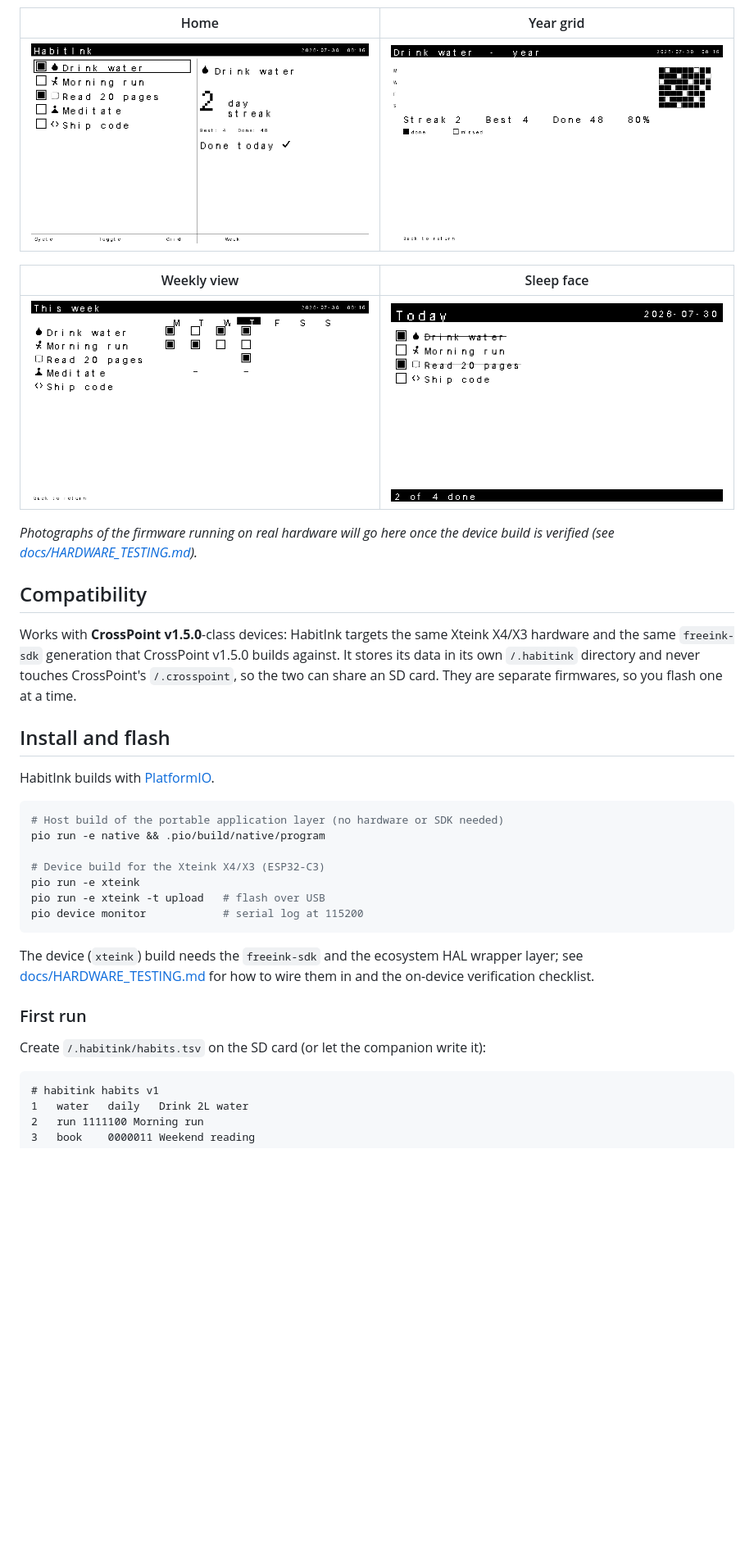
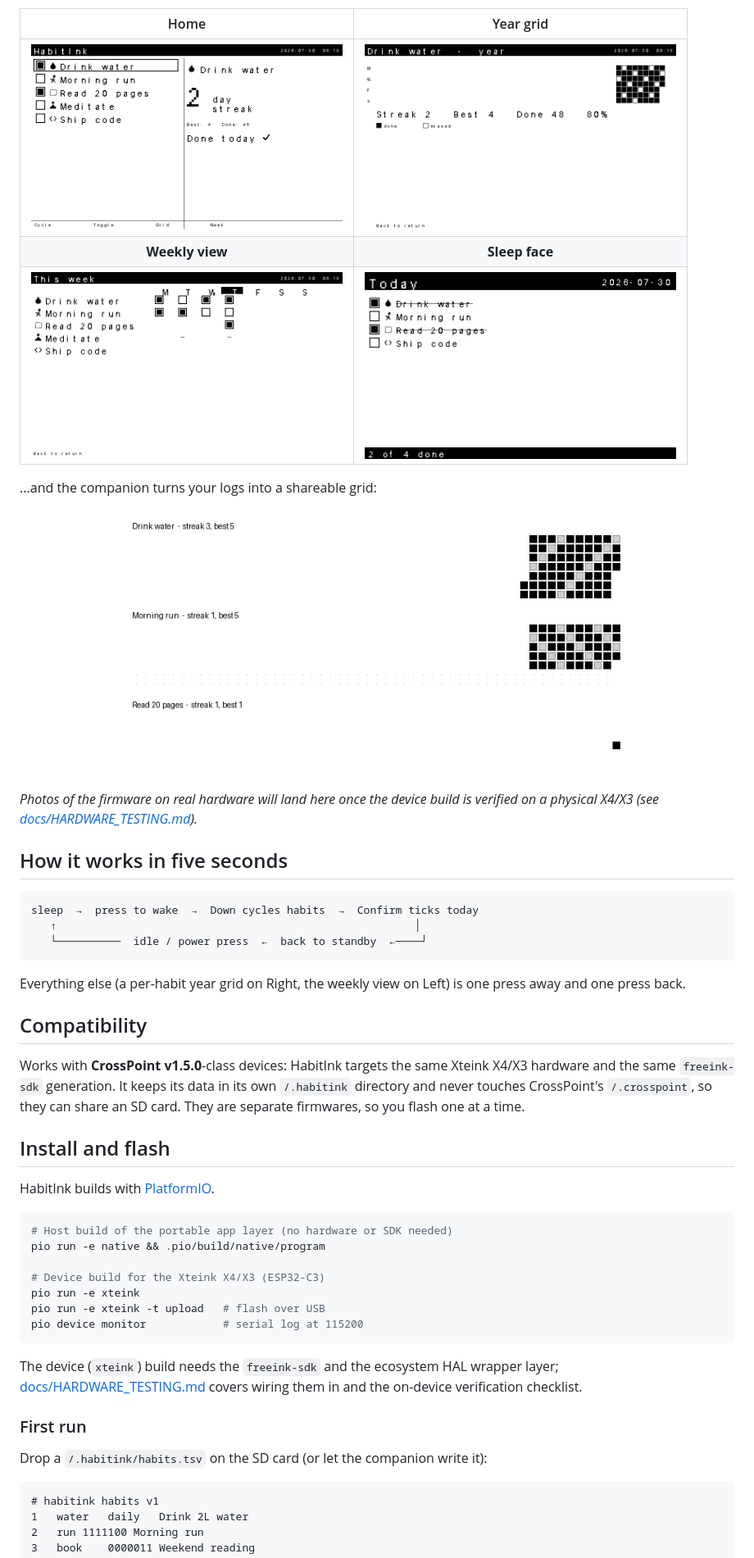
Before and after one commit to mohitagw15856/Habitink, a Markdown page: README.md, the part around one of its changes. Shown at 82% size. GitHub-like rendering; blank space fills up the shorter version.

````diff
--- a/README.md
+++ b/README.md
@@ -28,29 +54,44 @@ Rendered from the actual firmware renderer at the panel's 800x480 resolution.
 
 | Home | Year grid |
-| --- | --- |
-| ![Home screen](docs/images/preview_home.png) | ![Year grid](docs/images/preview_grid.png) |
+| :---: | :---: |
+| <img src="docs/images/preview_home.png" width="380"> | <img src="docs/images/preview_grid.png" width="380"> |
+| **Weekly view** | **Sleep face** |
+| <img src="docs/images/preview_weekly.png" width="380"> | <img src="docs/images/preview_sleep.png" width="380"> |
 
-| Weekly view | Sleep face |
-| --- | --- |
-| ![Weekly view](docs/images/preview_weekly.png) | ![Sleep face](docs/images/preview_sleep.png) |
+...and the companion turns your logs into a shareable grid:
 
-_Photographs of the firmware running on real hardware will go here once the
-device build is verified (see [docs/HARDWARE_TESTING.md](docs/HARDWARE_TESTING.md))._
+<div align="center">
+<img src="docs/images/companion_grid.png" alt="Companion streak grid" width="620">
+</div>
+
+_Photos of the firmware on real hardware will land here once the device build is
+verified on a physical X4/X3 (see [docs/HARDWARE_TESTING.md](docs/HARDWARE_TESTING.md))._
+
+## How it works in five seconds
+
+```
+sleep  →  press to wake  →  Down cycles habits  →  Confirm ticks today
+   ↑                                                        │
+   └──────────  idle / power press  ←  back to standby  ←────┘
+```
+
+Everything else (a per-habit year grid on Right, the weekly view on Left) is one
+press away and one press back.
 
 ## Compatibility
 
 Works with **CrossPoint v1.5.0**-class devices: HabitInk targets the same Xteink
-X4/X3 hardware and the same `freeink-sdk` generation that CrossPoint v1.5.0
-builds against. It stores its data in its own `/.habitink` directory and never
-touches CrossPoint's `/.crosspoint`, so the two can share an SD card. They are
-separate firmwares, so you flash one at a time.
+X4/X3 hardware and the same `freeink-sdk` generation. It keeps its data in its
+own `/.habitink` directory and never touches CrossPoint's `/.crosspoint`, so
+they can share an SD card. They are separate firmwares, so you flash one at a
+time.
 
 ## Install and flash
 
 HabitInk builds with [PlatformIO](https://platformio.org/).
 
 ```sh
-# Host build of the portable application layer (no hardware or SDK needed)
+# Host build of the portable app layer (no hardware or SDK needed)
 pio run -e native && .pio/build/native/program
 
 # Device build for the Xteink X4/X3 (ESP32-C3)
@@ -60,12 +101,12 @@ pio device monitor            # serial log at 115200
 ```
 
 The device (`xteink`) build needs the `freeink-sdk` and the ecosystem HAL wrapper
-layer; see [docs/HARDWARE_TESTING.md](docs/HARDWARE_TESTING.md) for how to wire
-them in and the on-device verification checklist.
+layer; [docs/HARDWARE_TESTING.md](docs/HARDWARE_TESTING.md) covers wiring them in
+and the on-device verification checklist.
 
 ### First run
 
-Create `/.habitink/habits.tsv` on the SD card (or let the companion write it):
+Drop a `/.habitink/habits.tsv` on the SD card (or let the companion write it):
 
 ```
 # habitink habits v1
````
Also changed, not shown: other parts of README.md (+68 -32 lines), docs/images/demo.gif (added), docs/images/logo.png (added), 3 other files.
